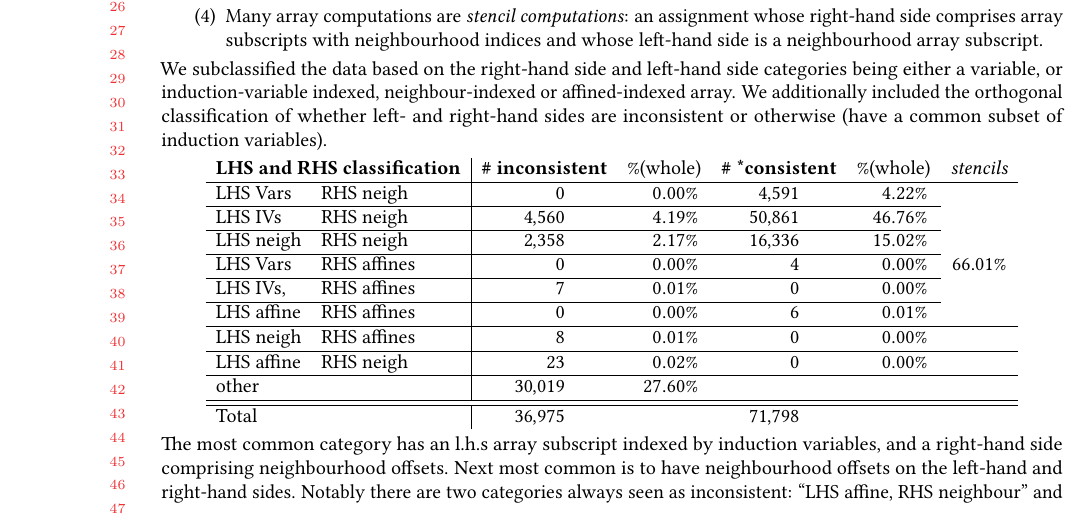
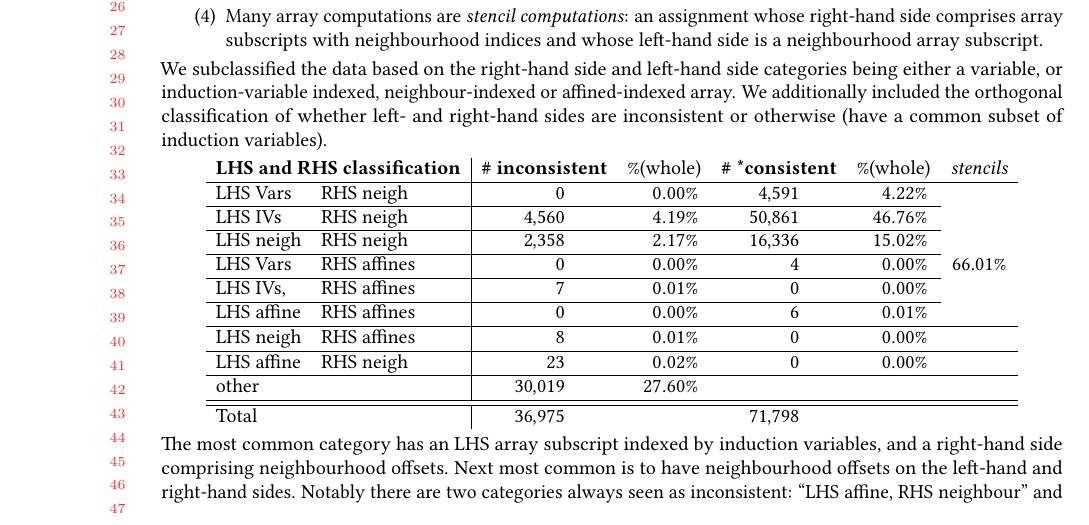
Before and after one commit to camfort/array-analyse, a LaTeX paper (oopsla17/oopsla17.tex, which reads oopsla17/study.tex): part of page 6 of 20, cut so that both start at the same text. Compiled offline with pdfLaTeX.

Commit message:
use LHS instead of l.h.s.

```diff
--- a/oopsla17/study.tex
+++ b/oopsla17/study.tex
@@ -369,7 +369,7 @@ other       &                      & 30019     & 27.60\%  & &
 \end{tabular}
 \end{center}
 %
-The most common category has an l.h.s array subscript
+The most common category has an LHS array subscript
 indexed by induction variables, and a right-hand side comprising
 neighbourhood offsets. Next most common is to have neighbourhood
 offsets on the left-hand and right-hand sides. Notably
```
